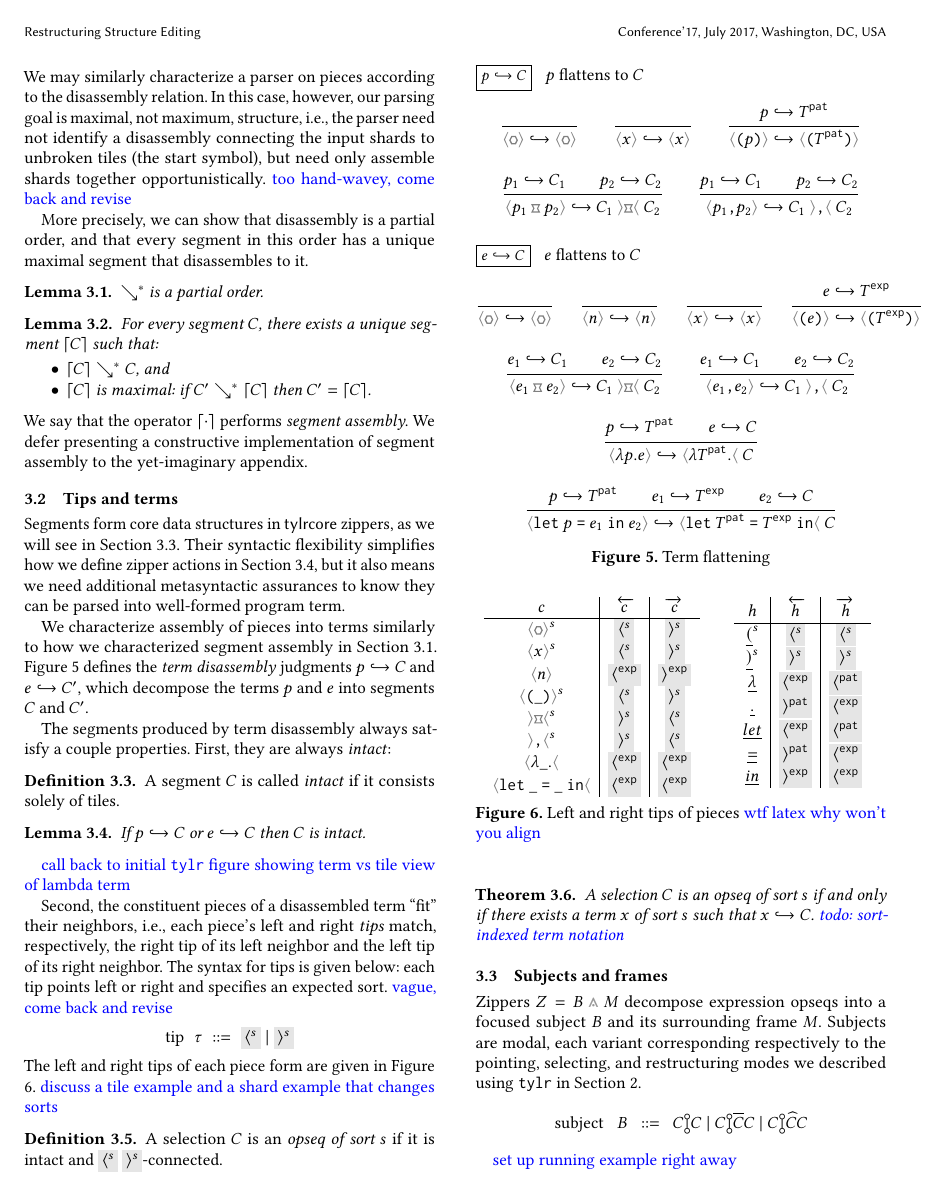
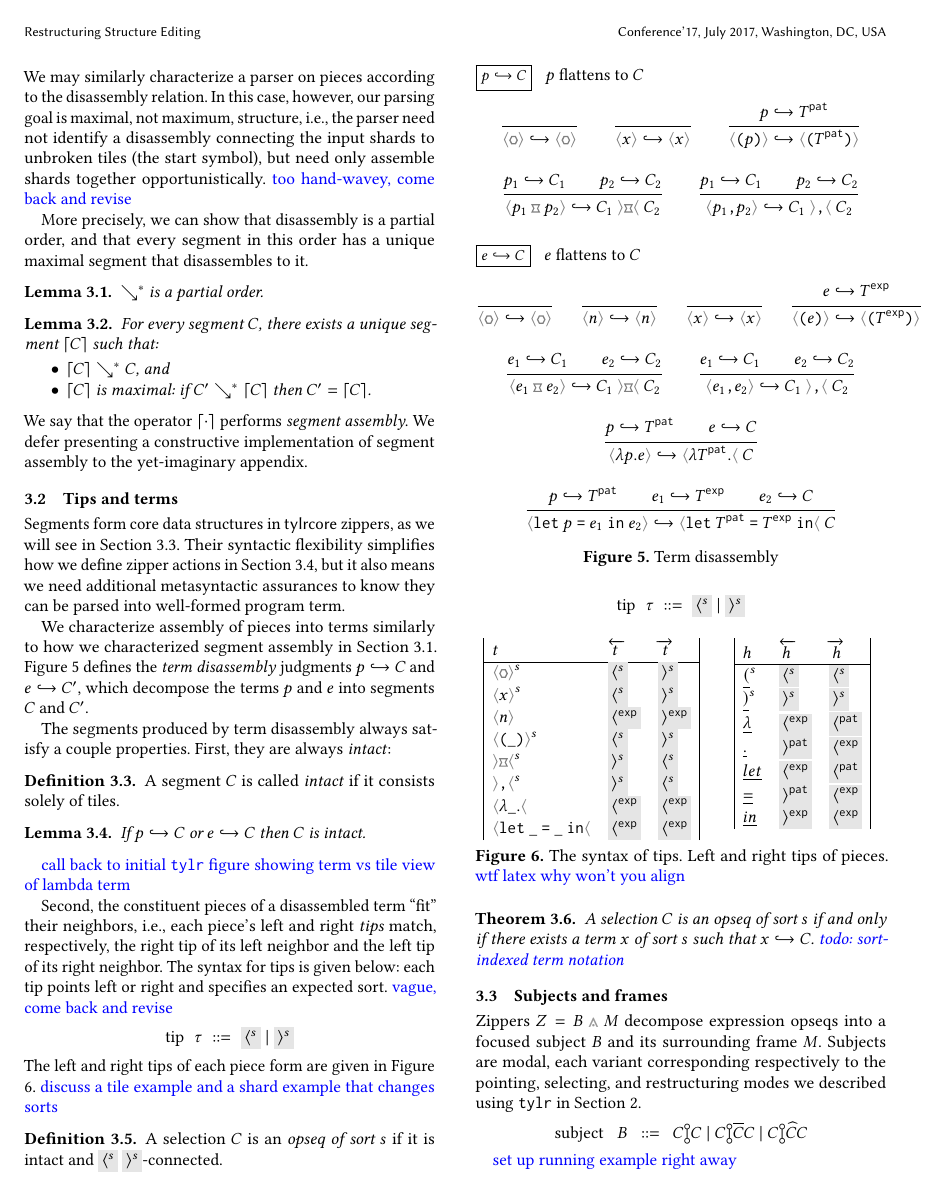
Before and after one commit to dm0n3y/prelim-paper, a LaTeX paper (prelim-paper.tex, which reads piece-tips.tex, term-flattening.tex): page 9 of 13. Compiled offline with pdfLaTeX.

Commit message:
tweak figures

```diff
--- a/piece-tips.tex
+++ b/piece-tips.tex
@@ -1,7 +1,11 @@
 \begin{figure}
+  \[\arraycolsep=3pt\begin{array}{rlrl}
+    \text{tip} & \tip & ::= & \lltip{s} ~\vert~ \rrtip{s}
+  \end{array}\]
+
   \begin{minipage}[t]{0.6\columnwidth}\vspace{0pt}
-    \begin{tabular}{c|c|c}
-      $\selem$ & $\leftTip{\selem}$ & $\rightTip{\selem}$ \\
+    \begin{tabular}{|lll|}
+      $\tile$ & \strut$\leftTip{\tile}$ & $\rightTip{\tile}$ \\
       \hline
       $\optile{\ophole}^{s}$ & $\lltip{s}$ & $\rrtip{s}$ \\
       $\optile{\svar{x}}^s$ & $\lltip{s}$ & $\rrtip{s}$ \\
@@ -14,8 +18,8 @@
     \end{tabular}
     \end{minipage}
     \begin{minipage}[t]{0.35\columnwidth}\vspace{0pt}
-    \begin{tabular}{c|c|c}
-      $\shard$ & $\leftTip{\shard}$ & $\rightTip{\shard}$ \\
+    \begin{tabular}{|lll|}
+      $\shard$ & \strut$\leftTip{\shard}$ & $\rightTip{\shard}$ \\
       \hline
       $\shardlit{(}^s$ & $\lltip{s}$ & $\lltip{s}$ \\
       $\shardlit{)}^s$ & $\rrtip{s}$ & $\rrtip{s}$ \\
@@ -26,6 +30,6 @@
       $\shardlit{in}$ & $\rrtip{\expr}$ & $\lltip{\expr}$
     \end{tabular}
     \end{minipage}
-  \caption{Left and right tips of pieces \note{wtf latex why won't you align}}
+  \caption{The syntax of tips. Left and right tips of pieces. \note{wtf latex why won't you align}}
   \label{fig:piece-tips}
 \end{figure}
--- a/term-flattening.tex
+++ b/term-flattening.tex
@@ -76,7 +76,7 @@
   \end{mathpar}
 
   \caption{
-    Term flattening
+    Term disassembly
   }
   \label{fig:flatten-term}
   \end{figure}
```
Also changed, not shown: tip-tip-connected.tex (+2 -4 lines).
